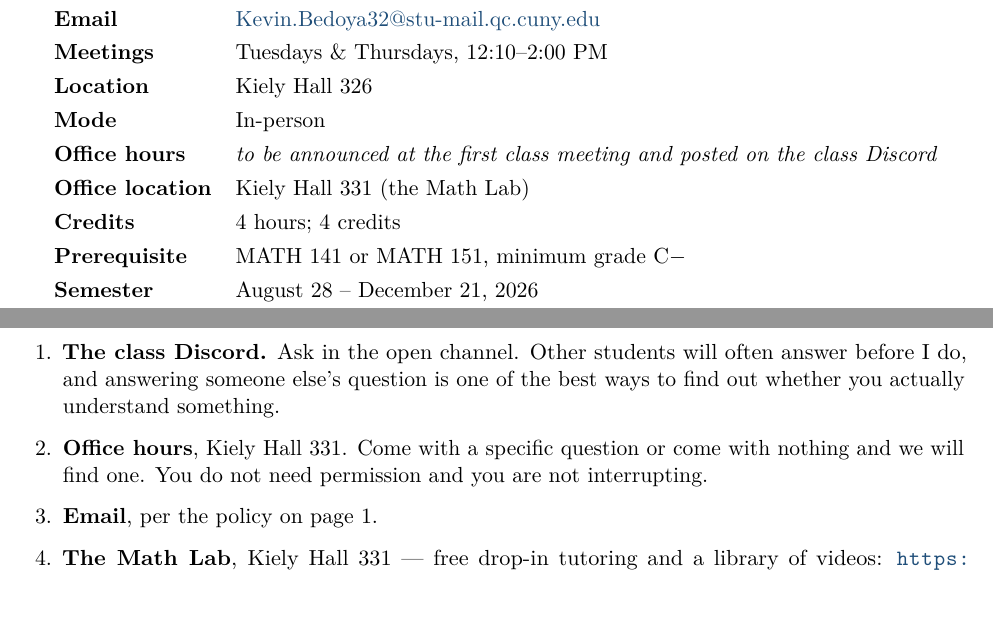
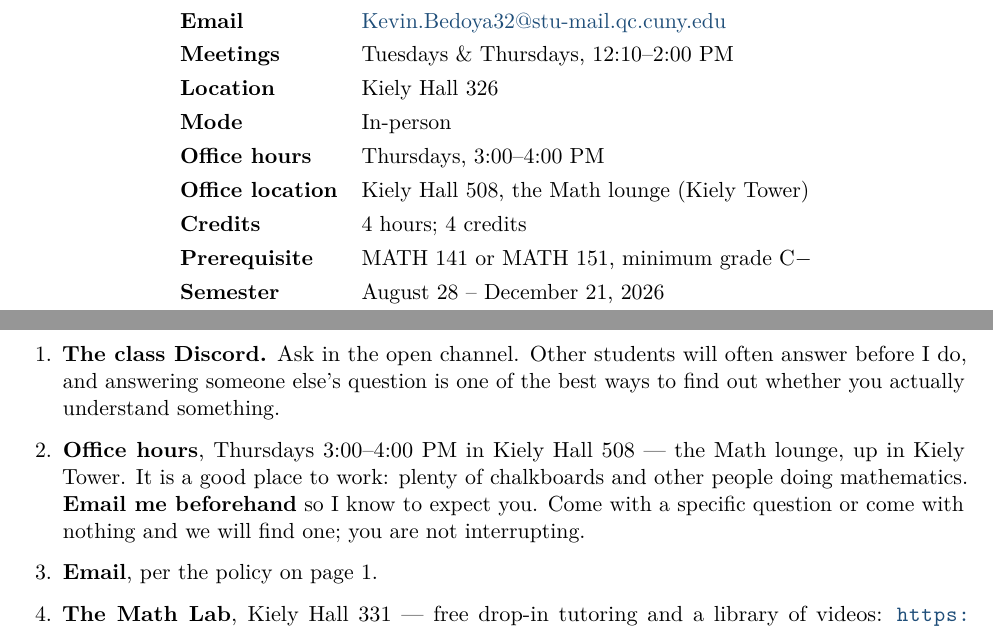
Before and after one commit to KevBedoya/MATH231-Queens-College-Fall-2026-Linear-Algebra-I-, a LaTeX document (syllabus/231_sec10_bedoya.tex): two parts of pages 1 and 10 of 12, joined at a grey line, cut so that both start at the same text. Compiled offline with pdfLaTeX.

Commit message:
Set office hours: Thursdays 3-4 PM in Kiely Hall 508
Fill in the \officehours placeholder, move the office location from the
Math Lab to the Math lounge in Kiely Tower, and ask students to email
ahead since the lounge is a shared space. Rebuild the PDF.

Co-Authored-By: Claude Opus 5 (1M context) <noreply@anthropic.com>
Claude-Session: https://claude.ai/code/session_011AjMRQBB8QbdRygwBwayjB

```diff
--- a/syllabus/231_sec10_bedoya.tex
+++ b/syllabus/231_sec10_bedoya.tex
@@ -112,8 +112,7 @@
   \endgroup}
 
 %--------------------------------------------------------- fill these in -----
-\newcommand{\officehours}{\emph{to be announced at the first class meeting and
-  posted on the class Discord}}
+\newcommand{\officehours}{Thursdays, 3:00--4:00 PM}
 \newcommand{\midtermone}{Thursday, October 8}
 \newcommand{\midtermtwo}{Thursday, November 12}
 
@@ -140,7 +139,7 @@ Meetings        & Tuesdays \& Thursdays, 12:10--2:00 PM \\
 Location        & Kiely Hall 326 \\
 Mode            & In-person \\
 Office hours    & \officehours \\
-Office location & Kiely Hall 331 (the Math Lab) \\
+Office location & Kiely Hall 508, the Math lounge (Kiely Tower) \\
 Credits         & 4 hours; 4 credits \\
 Prerequisite    & MATH 141 or MATH 151, minimum grade C$-$ \\
 Semester        & August 28 -- December 21, 2026 \\
@@ -672,9 +671,11 @@ In rough order of how quickly you will get an answer:
   \item \textbf{The class Discord.} Ask in the open channel. Other students will
         often answer before I do, and answering someone else's question is one
         of the best ways to find out whether you actually understand something.
-  \item \textbf{Office hours}, Kiely Hall 331. Come with a specific question or
-        come with nothing and we will find one. You do not need permission and
-        you are not interrupting.
+  \item \textbf{Office hours}, Thursdays 3:00--4:00 PM in Kiely Hall 508 ---
+        the Math lounge, up in Kiely Tower. It is a good place to work: plenty
+        of chalkboards and other people doing mathematics. \textbf{Email me
+        beforehand} so I know to expect you. Come with a specific question or
+        come with nothing and we will find one; you are not interrupting.
   \item \textbf{Email}, per the policy on page 1.
   \item \textbf{The Math Lab}, Kiely Hall 331 --- free drop-in tutoring and a
         library of videos: \url{https://sites.google.com/view/qc-mathtutoring/home}.
```
Also changed, not shown: syllabus/231_sec10_bedoya.pdf, syllabus/231_sec10_bedoya.tex (2 more changed lines).
